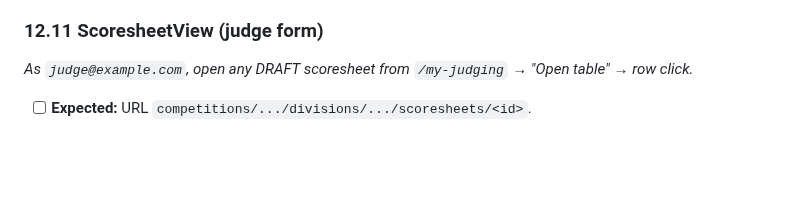
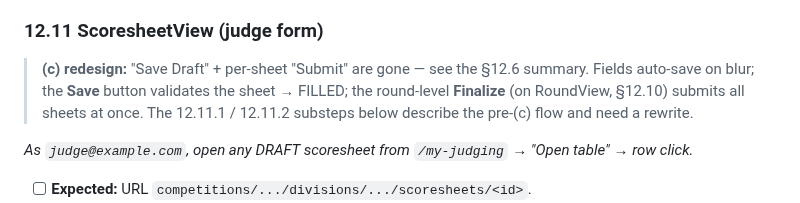
Before and after one commit to guisil/meads, a Markdown page: docs/walkthrough/manual-test.md, the part around one of its changes. GitHub-like rendering; blank space fills up the shorter version.

```diff
--- a/docs/walkthrough/manual-test.md
+++ b/docs/walkthrough/manual-test.md
@@ -2034,6 +2060,11 @@ scoresheet via `JudgingService.assignEntryToRound`.
 - [ ] Manage Judging → Rounds → **Assign Entries** on the round of your choice → tick the entry → save. **Expected:** the entry now appears in the round's entries; if the round is ACTIVE and SCORING, a DRAFT scoresheet is visible in RoundView's scoresheets grid.
 
 ### 12.11 ScoresheetView (judge form)
+
+> **(c) redesign:** "Save Draft" + per-sheet "Submit" are gone — see the §12.6 summary.
+> Fields auto-save on blur; the **Save** button validates the sheet → FILLED; the
+> round-level **Finalize** (on RoundView, §12.10) submits all sheets at once. The
+> 12.11.1 / 12.11.2 substeps below describe the pre-(c) flow and need a rewrite.
 
 *As `judge@example.com`, open any DRAFT scoresheet from `/my-judging` → "Open table" → row click.*
 
```
Also changed, not shown: other parts of docs/walkthrough/manual-test.md (+35 -3 lines), docs/SESSION_CONTEXT.md (+18 -7 lines).
